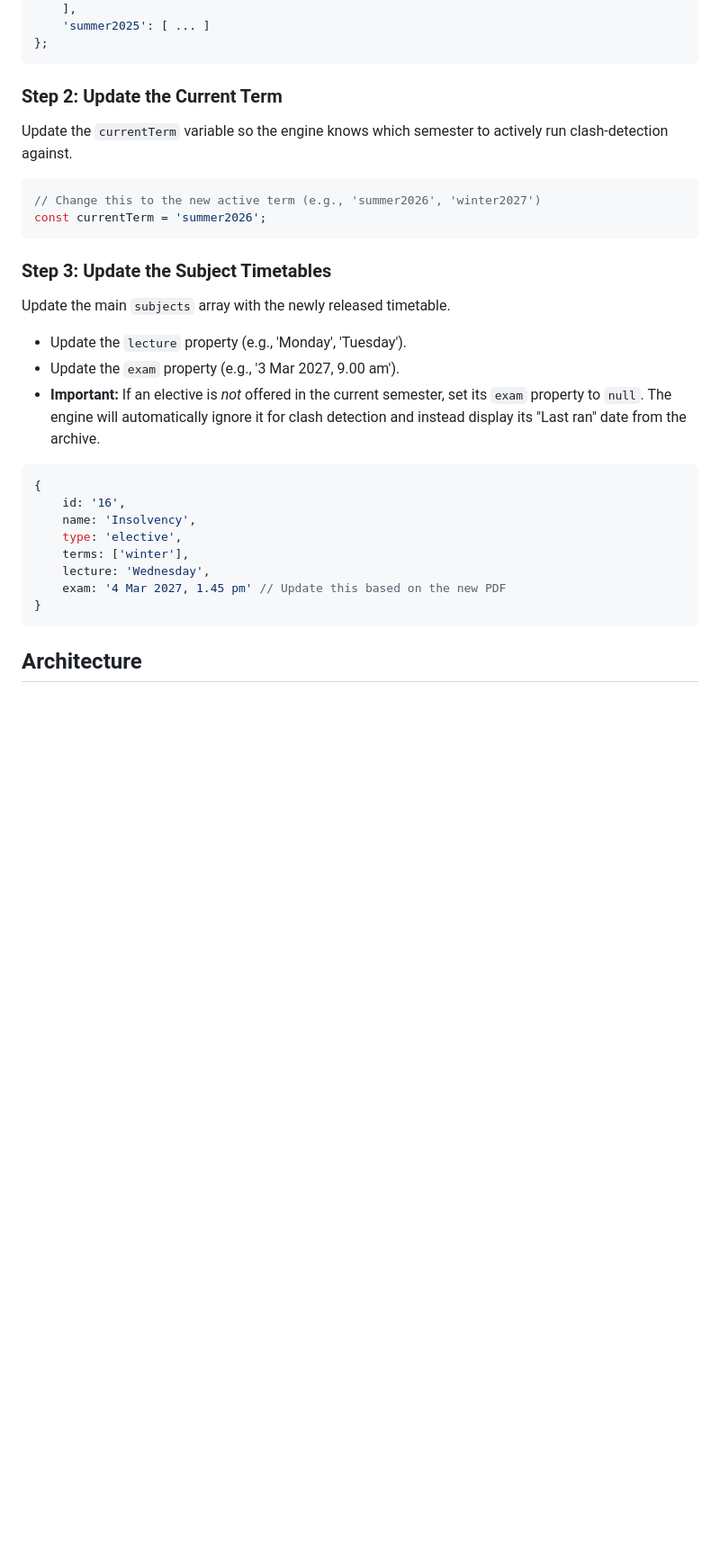
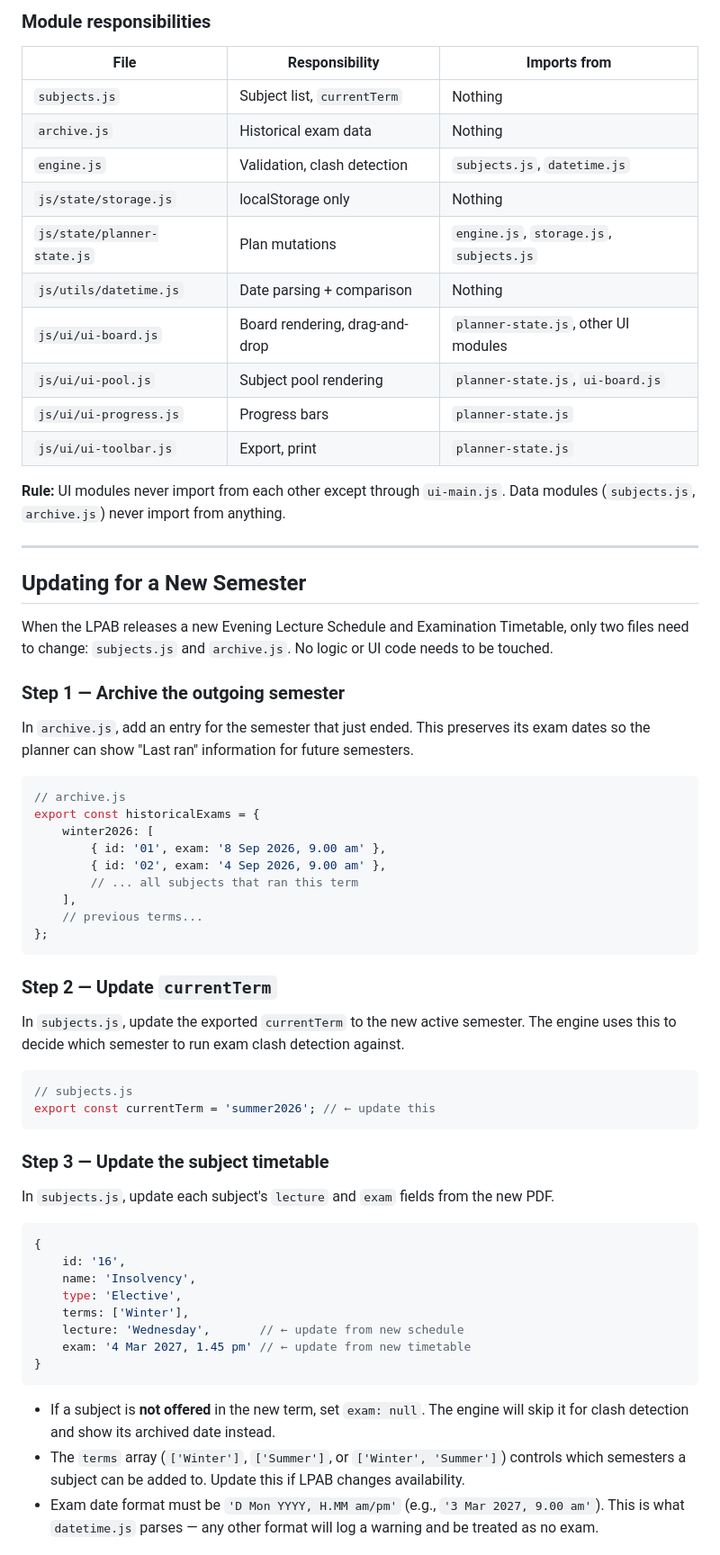
Before and after one commit to Mercsal/LPABplanner, a Markdown page: README.md, the part around one of its changes. Shown at 90% size. Rendered like a GitHub page; blank space fills up the shorter version.

````diff
--- a/README.md
+++ b/README.md
@@ -40,32 +73,67 @@ const historicalExams = {
+### Module responsibilities
+
+| File | Responsibility | Imports from |
+|---|---|---|
+| `subjects.js` | Subject list, `currentTerm` | Nothing |
+| `archive.js` | Historical exam data | Nothing |
+| `engine.js` | Validation, clash detection | `subjects.js`, `datetime.js` |
+| `js/state/storage.js` | localStorage only | Nothing |
+| `js/state/planner-state.js` | Plan mutations | `engine.js`, `storage.js`, `subjects.js` |
+| `js/utils/datetime.js` | Date parsing + comparison | Nothing |
+| `js/ui/ui-board.js` | Board rendering, drag-and-drop | `planner-state.js`, other UI modules |
+| `js/ui/ui-pool.js` | Subject pool rendering | `planner-state.js`, `ui-board.js` |
+| `js/ui/ui-progress.js` | Progress bars | `planner-state.js` |
+| `js/ui/ui-toolbar.js` | Export, print | `planner-state.js` |
+
+**Rule:** UI modules never import from each other except through `ui-main.js`. Data modules (`subjects.js`, `archive.js`) never import from anything.
+
+---
+
+## Updating for a New Semester
+
+When the LPAB releases a new Evening Lecture Schedule and Examination Timetable, only two files need to change: `subjects.js` and `archive.js`. No logic or UI code needs to be touched.
+
+### Step 1 — Archive the outgoing semester
+
+In `archive.js`, add an entry for the semester that just ended. This preserves its exam dates so the planner can show "Last ran" information for future semesters.
+
+```js
+// archive.js
+export const historicalExams = {
+    winter2026: [
+        { id: '01', exam: '8 Sep 2026, 9.00 am' },
+        { id: '02', exam: '4 Sep 2026, 9.00 am' },
+        // ... all subjects that ran this term
     ],
-    'summer2025': [ ... ]
+    // previous terms...
 };
 ```
 
-### Step 2: Update the Current Term
-Update the `currentTerm` variable so the engine knows which semester to actively run clash-detection against.
+### Step 2 — Update `currentTerm`
 
-```javascript
-// Change this to the new active term (e.g., 'summer2026', 'winter2027')
-const currentTerm = 'summer2026';
+In `subjects.js`, update the exported `currentTerm` to the new active semester. The engine uses this to decide which semester to run exam clash detection against.
+
+```js
+// subjects.js
+export const currentTerm = 'summer2026'; // ← update this
 ```
 
-### Step 3: Update the Subject Timetables
-Update the main `subjects` array with the newly released timetable.
-* Update the `lecture` property (e.g., 'Monday', 'Tuesday').
-* Update the `exam` property (e.g., '3 Mar 2027, 9.00 am').
-* **Important:** If an elective is *not* offered in the current semester, set its `exam` property to `null`. The engine will automatically ignore it for clash detection and instead display its "Last ran" date from the archive.
+### Step 3 — Update the subject timetable
 
-```javascript
+In `subjects.js`, update each subject's `lecture` and `exam` fields from the new PDF.
+
+```js
 {
     id: '16',
     name: 'Insolvency',
-    type: 'elective',
-    terms: ['winter'],
-    lecture: 'Wednesday',
-    exam: '4 Mar 2027, 1.45 pm' // Update this based on the new PDF
+    type: 'Elective',
+    terms: ['Winter'],
+    lecture: 'Wednesday',       // ← update from new schedule
+    exam: '4 Mar 2027, 1.45 pm' // ← update from new timetable
 }
 ```
 
-## Architecture
+- If a subject is **not offered** in the new term, set `exam: null`. The engine will skip it for clash detection and show its archived date instead.
+- The `terms` array (`['Winter']`, `['Summer']`, or `['Winter', 'Summer']`) controls which semesters a subject can be added to. Update this if LPAB changes availability.
+- Exam date format must be `'D Mon YYYY, H.MM am/pm'` (e.g., `'3 Mar 2027, 9.00 am'`). This is what `datetime.js` parses — any other format will log a warning and be treated as no exam.
 
````
Also changed, not shown: other parts of README.md (+71 -29 lines).
